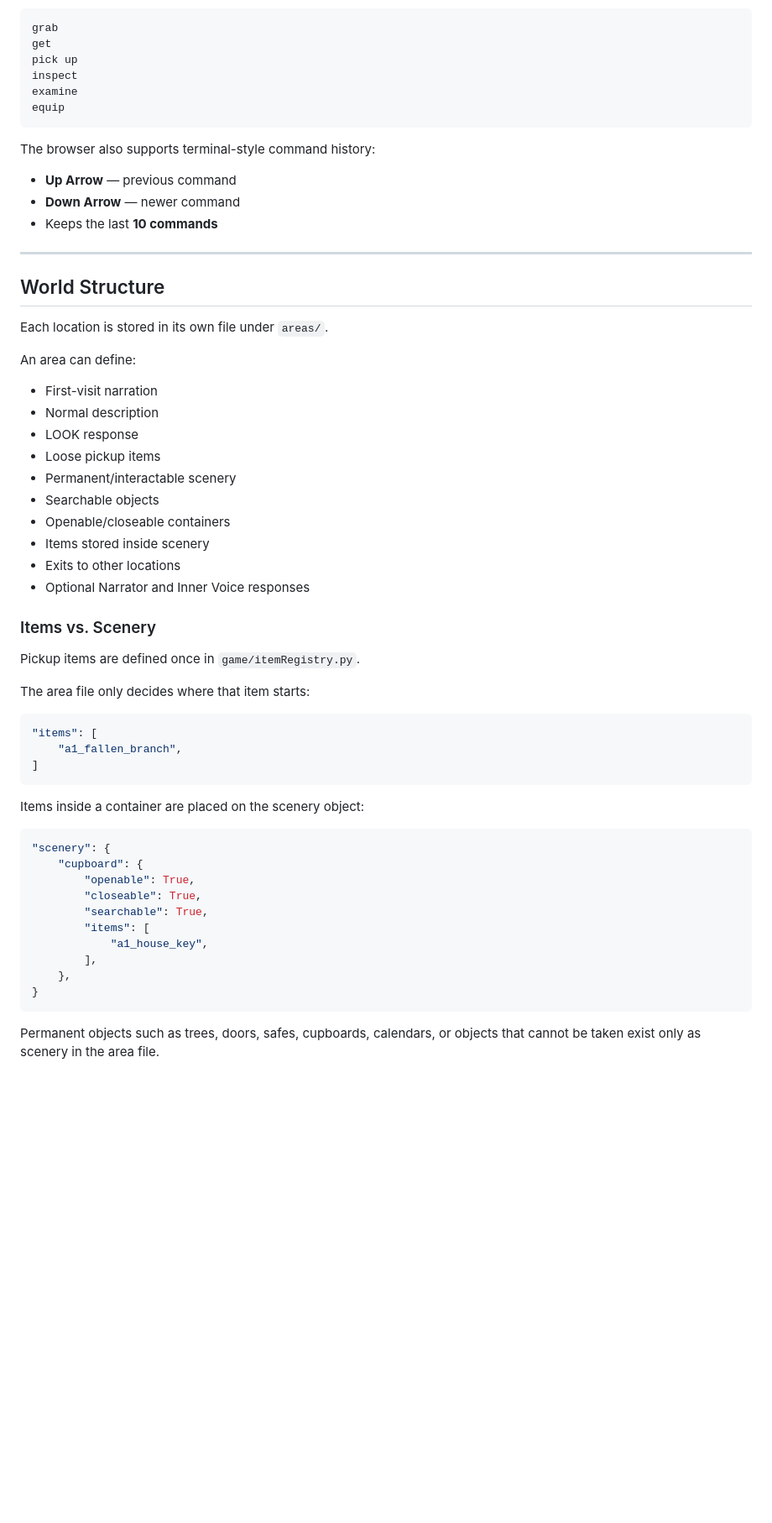
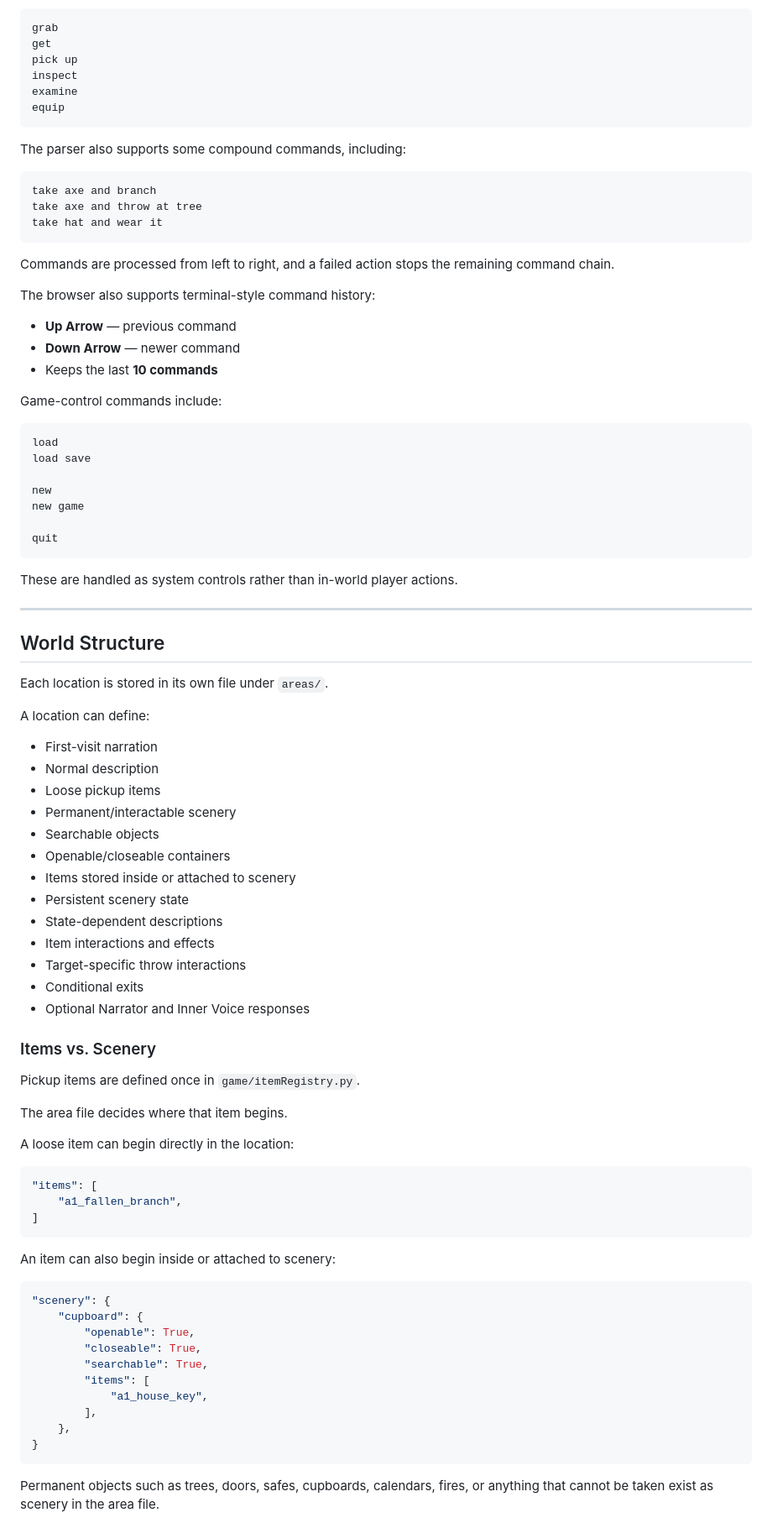
Before and after one commit to wells19d/id10t-mnf, a Markdown page: README.md, the part around one of its changes. Shown at 84% size. Drawn GitHub-style; blank space fills up the shorter version.

````diff
--- a/README.md
+++ b/README.md
@@ -60,11 +67,35 @@ examine
 equip
 ```
 
+The parser also supports some compound commands, including:
+
+```text
+take axe and branch
+take axe and throw at tree
+take hat and wear it
+```
+
+Commands are processed from left to right, and a failed action stops the remaining command chain.
+
 The browser also supports terminal-style command history:
 
 - **Up Arrow** — previous command
 - **Down Arrow** — newer command
 - Keeps the last **10 commands**
+
+Game-control commands include:
+
+```text
+load
+load save
+
+new
+new game
+
+quit
+```
+
+These are handled as system controls rather than in-world player actions.
 
 ---
 
@@ -72,24 +103,29 @@ The browser also supports terminal-style command history:
 
 Each location is stored in its own file under `areas/`.
 
-An area can define:
+A location can define:
 
 - First-visit narration
 - Normal description
-- LOOK response
 - Loose pickup items
 - Permanent/interactable scenery
 - Searchable objects
 - Openable/closeable containers
-- Items stored inside scenery
-- Exits to other locations
+- Items stored inside or attached to scenery
+- Persistent scenery state
+- State-dependent descriptions
+- Item interactions and effects
+- Target-specific throw interactions
+- Conditional exits
 - Optional Narrator and Inner Voice responses
 
 ### Items vs. Scenery
 
 Pickup items are defined once in `game/itemRegistry.py`.
 
-The area file only decides where that item starts:
+The area file decides where that item begins.
+
+A loose item can begin directly in the location:
 
 ```python
 "items": [
@@ -97,7 +133,7 @@ The area file only decides where that item starts:
 ]
 ```
 
-Items inside a container are placed on the scenery object:
+An item can also begin inside or attached to scenery:
 
 ```python
 "scenery": {
@@ -112,5 +148,5 @@ Items inside a container are placed on the scenery object:
 }
 ```
 
-Permanent objects such as trees, doors, safes, cupboards, calendars, or objects that cannot be taken exist only as scenery in the area file.
+Permanent objects such as trees, doors, safes, cupboards, calendars, fires, or anything that cannot be taken exist as scenery in the area file.
 
````
Also changed, not shown: other parts of README.md (+161 -17 lines).
